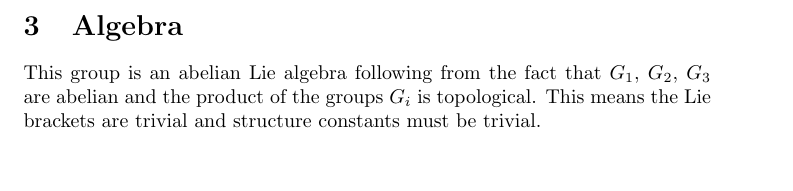
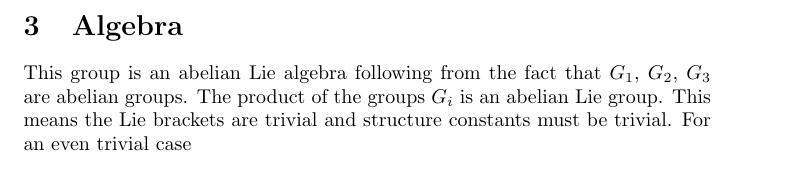
Before and after one commit to kevintah/aBasicGroup, a LaTeX paper (main.tex): part of page 2 of 3, cut so that both start at the same text. Compiled offline with pdfLaTeX.

Commit message:
tiny changes to tex file

```diff
--- a/main.tex
+++ b/main.tex
@@ -48,7 +48,7 @@ It was suggested that  a left regular representation exists for this group. This
 It was also suggested \cite{4498651} that this group would have a faithful unitary representation on the sequence space $l^P(G)$. This follows from the fact that $G_1$ and $G_2$ have finite dimensional unitary representations and thus so does their product. $\rho_1 \times \rho_2 : G_1 \times G_2 \to U(n_1) \times U(n_2) \hookrightarrow U(n_1 + n_2)$ . $G_3$ is isomorphic to $\mathbb{R}$  and has a faithful unitary representation\cite{4498651} too.
 
 \section{Algebra}
-    This group is an abelian Lie algebra following from the fact that $G_1$, $G_2$,  $G_3$ are abelian and the product of the groups $G_i$ is topological. This means the Lie brackets are trivial and structure constants must be trivial.
+    This group is an abelian Lie algebra following from the fact that $G_1$, $G_2$,  $G_3$ are abelian groups. The product of the groups $G_i$ is an abelian Lie group. This means the Lie brackets are trivial and structure constants must be trivial. For an even trivial case
 
 \section{Conclusion}
  The abstract group  $\mathbb{R^4} \times C_2^3$ was realized and studied. A representation into $GL_5$ was found, and it was also shown that this group has an  8-dimensional faithful unitary representation.
```
